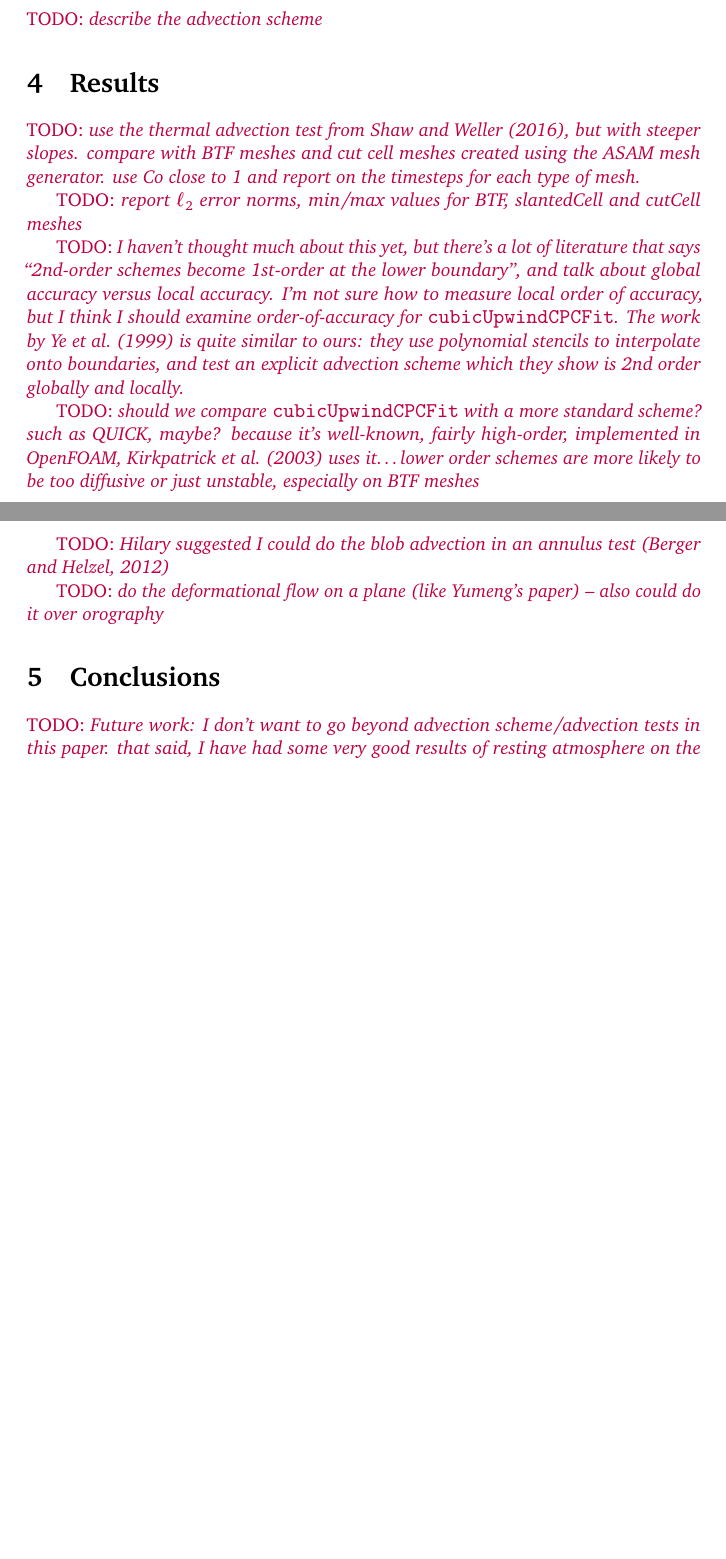
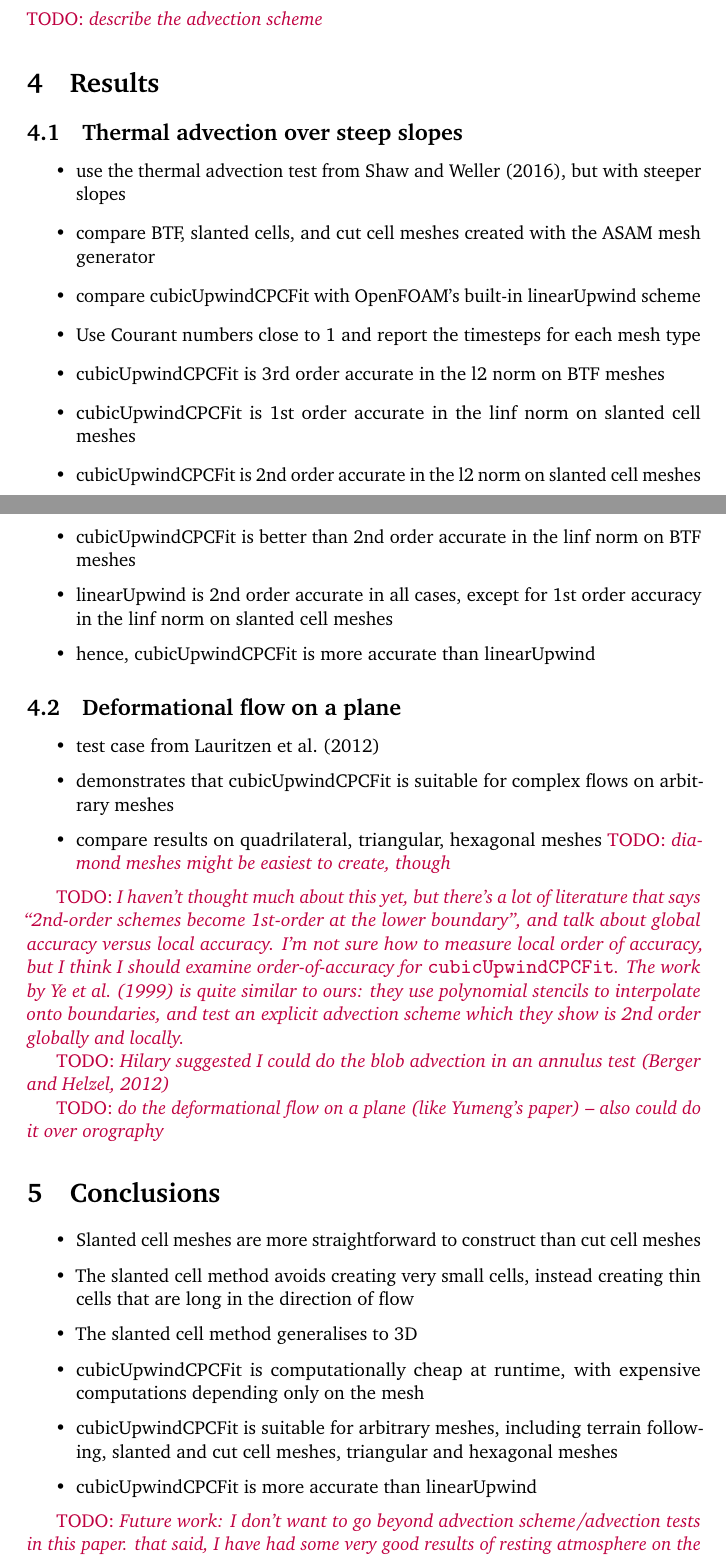
Before and after one commit to hertzsprung/cutcell-advection, a LaTeX document (src/slant-cell-advection/slant-cell-advection.tex): two parts of pages 4 and 5 of 7, joined at a grey line, cut so that both start at the same text, the shorter picture padded with empty space. Compiled offline with pdfLaTeX.

Commit message:
bullet points on test cases

```diff
--- a/src/slant-cell-advection/slant-cell-advection.tex
+++ b/src/slant-cell-advection/slant-cell-advection.tex
@@ -113,13 +113,29 @@ By using computational volumes that are equally large for cut and uncut cells, t
 \TODO{describe the advection scheme}
 
 \section{Results}
-\TODO{use the thermal advection test from \citet{shaw-weller2016}, but with steeper slopes.  compare with BTF meshes and cut cell meshes created using the ASAM mesh generator.  use Co close to 1 and report on the timesteps for each type of mesh.}
 
-\TODO{report $\ell_2$ error norms, min/max values for BTF, slantedCell and cutCell meshes}
+\subsection{Thermal advection over steep slopes}
+\begin{itemize}
+	\item use the thermal advection test from \citet{shaw-weller2016}, but with steeper slopes
+	\item compare BTF, slanted cells, and cut cell meshes created with the ASAM mesh generator
+	\item compare cubicUpwindCPCFit with OpenFOAM's built-in linearUpwind scheme
+	\item Use Courant numbers close to 1 and report the timesteps for each mesh type
+	\item cubicUpwindCPCFit is 3rd order accurate in the l2 norm on BTF meshes
+	\item cubicUpwindCPCFit is 1st order accurate in the linf norm on slanted cell meshes
+	\item cubicUpwindCPCFit is 2nd order accurate in the l2 norm on slanted cell meshes
+	\item cubicUpwindCPCFit is better than 2nd order accurate in the linf norm on BTF meshes
+	\item linearUpwind is 2nd order accurate in all cases, except for 1st order accuracy in the linf norm on slanted cell meshes
+	\item hence, cubicUpwindCPCFit is more accurate than linearUpwind
+\end{itemize}
+
+\subsection{Deformational flow on a plane}
+\begin{itemize}
+	\item test case from \citet{lauritzen2012}
+	\item demonstrates that cubicUpwindCPCFit is suitable for complex flows on arbitrary meshes
+	\item compare results on quadrilateral, triangular, hexagonal meshes \TODO{diamond meshes might be easiest to create, though}
+\end{itemize}
 
 \TODO{I haven't thought much about this yet, but there's a lot of literature that says ``2nd-order schemes become 1st-order at the lower boundary'', and talk about global accuracy versus local accuracy.  I'm not sure how to measure local order of accuracy, but I think I should examine order-of-accuracy for \texttt{cubicUpwindCPCFit}.  The work by \citet{ye1999} is quite similar to ours: they use polynomial stencils to interpolate onto boundaries, and test an explicit advection scheme which they show is 2nd order globally and locally.}
-
-\TODO{should we compare \texttt{cubicUpwindCPCFit} with a more standard scheme?  such as QUICK, maybe?  because it's well-known, fairly high-order, implemented in OpenFOAM, \citet{kirkpatrick2003} uses it\ldots  lower order schemes are more likely to be too diffusive or just unstable, especially on BTF meshes}
 
 \TODO{Hilary suggested I could do the blob advection in an annulus test \citep{berger-helzel2012}}
 
@@ -127,6 +143,15 @@ By using computational volumes that are equally large for cut and uncut cells, t
 
 
 \section{Conclusions}
+
+\begin{itemize}
+	\item Slanted cell meshes are more straightforward to construct than cut cell meshes
+	\item The slanted cell method avoids creating very small cells, instead creating thin cells that are long in the direction of flow
+	\item The slanted cell method generalises to 3D
+	\item cubicUpwindCPCFit is computationally cheap at runtime, with expensive computations depending only on the mesh
+	\item cubicUpwindCPCFit is suitable for arbitrary meshes, including terrain following, slanted and cut cell meshes, triangular and hexagonal meshes
+	\item cubicUpwindCPCFit is more accurate than linearUpwind
+\end{itemize}
 
 \TODO{Future work: I don't want to go beyond advection scheme/advection tests in this paper.  that said, I have had some very good results of resting atmosphere on the slanted cell mesh compared to cut cell and BTF meshes, and it might be interesting to see how steep we can go, and what happens to the spurious circulations in future.}
 
```
Also changed, not shown: src/slant-cell-advection/references.bib (+11 -0 lines).
